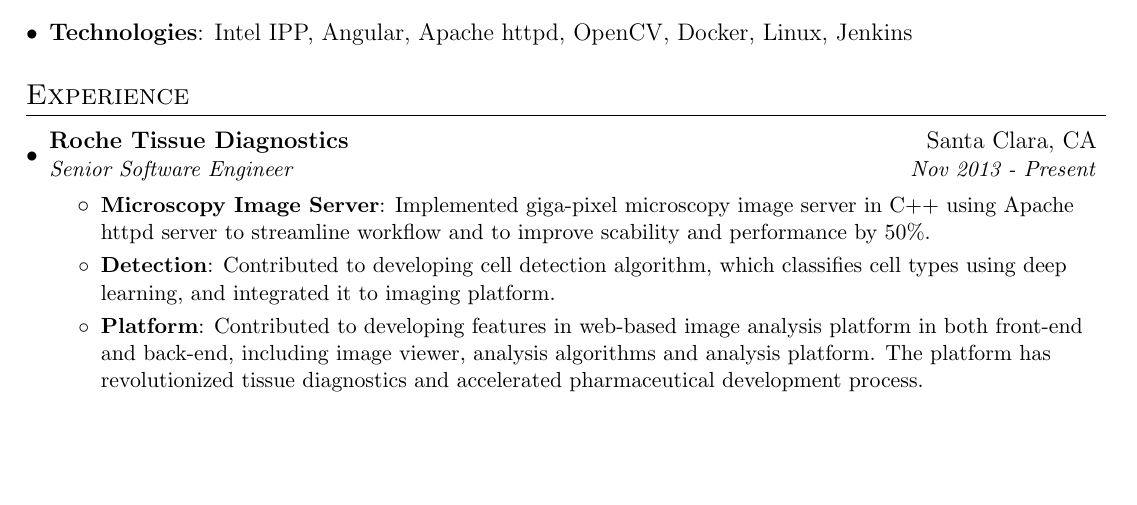
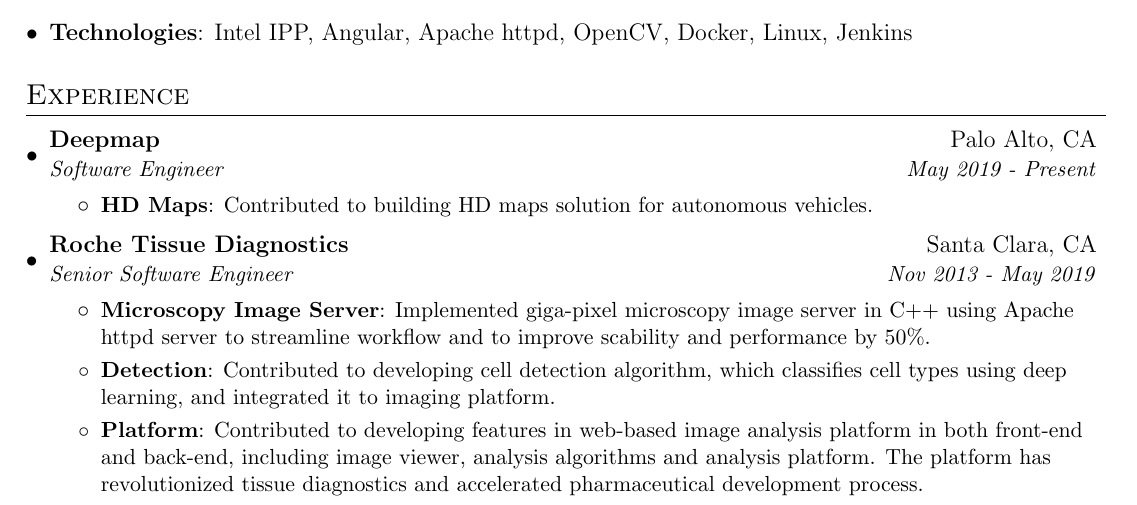
Before and after one commit to stanleyycho/resume, a LaTeX CV (resume.tex): part of the page, cut so that both start at the same text, the shorter picture padded with empty space. Compiled offline with pdfLaTeX.

Commit message:
Add Deepmap

```diff
--- a/resume.tex
+++ b/resume.tex
@@ -108,8 +108,16 @@
   \resumeSubHeadingListStart
 
     \resumeSubheading
+      {Deepmap}{Palo Alto, CA}
+      {Software Engineer}{May 2019 - Present}
+      \resumeItemListStart
+        \resumeItem{HD Maps}
+          {Contributed to building HD maps solution for autonomous vehicles.}
+      \resumeItemListEnd
+
+    \resumeSubheading
       {Roche Tissue Diagnostics}{Santa Clara, CA}
-      {Senior Software Engineer}{Nov 2013 - Present}
+      {Senior Software Engineer}{Nov 2013 - May 2019}
       \resumeItemListStart
         \resumeItem{Microscopy Image Server}
           {Implemented giga-pixel microscopy image server in C++ using Apache httpd server to streamline workflow and to improve scability and performance by 50\%.}
```
Also changed, not shown: resume.pdf.
